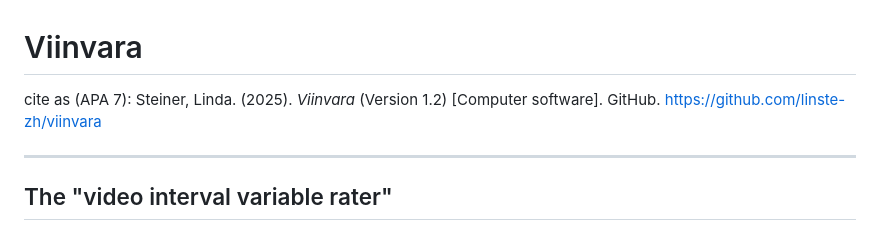
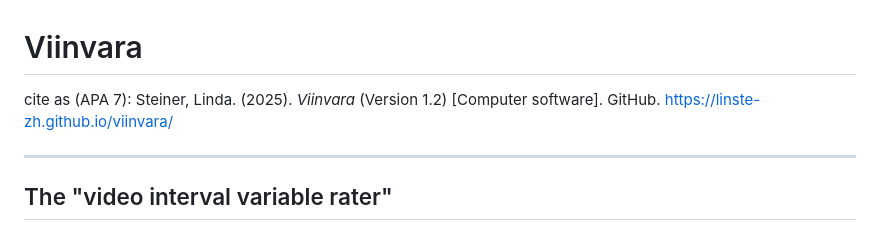
Before and after one commit to linste-zh/viinvara, a Markdown page: ReadME.md, the part around the change. Rendered like a GitHub page.

Commit message:
wrong link in ReadMe fixed

```diff
--- a/ReadME.md
+++ b/ReadME.md
@@ -1,5 +1,5 @@
 # Viinvara
-cite as (APA 7): Steiner, Linda. (2025). *Viinvara* (Version 1.2) [Computer software]. GitHub. https://github.com/linste-zh/viinvara
+cite as (APA 7): Steiner, Linda. (2025). *Viinvara* (Version 1.2) [Computer software]. GitHub. https://linste-zh.github.io/viinvara/
 
 ---
 
```
